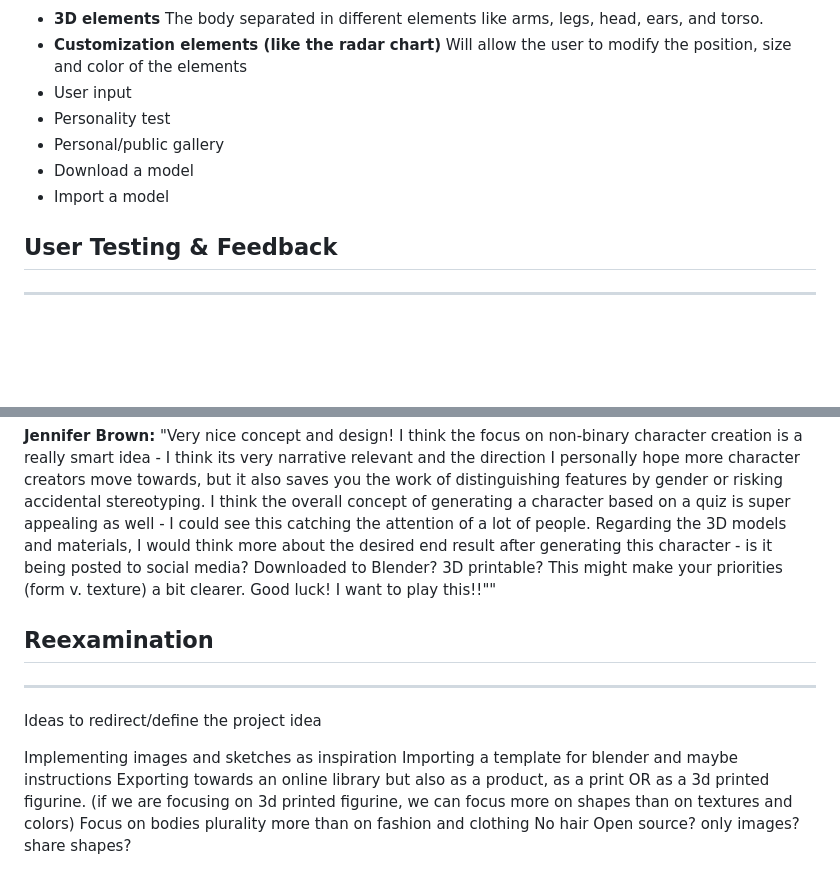
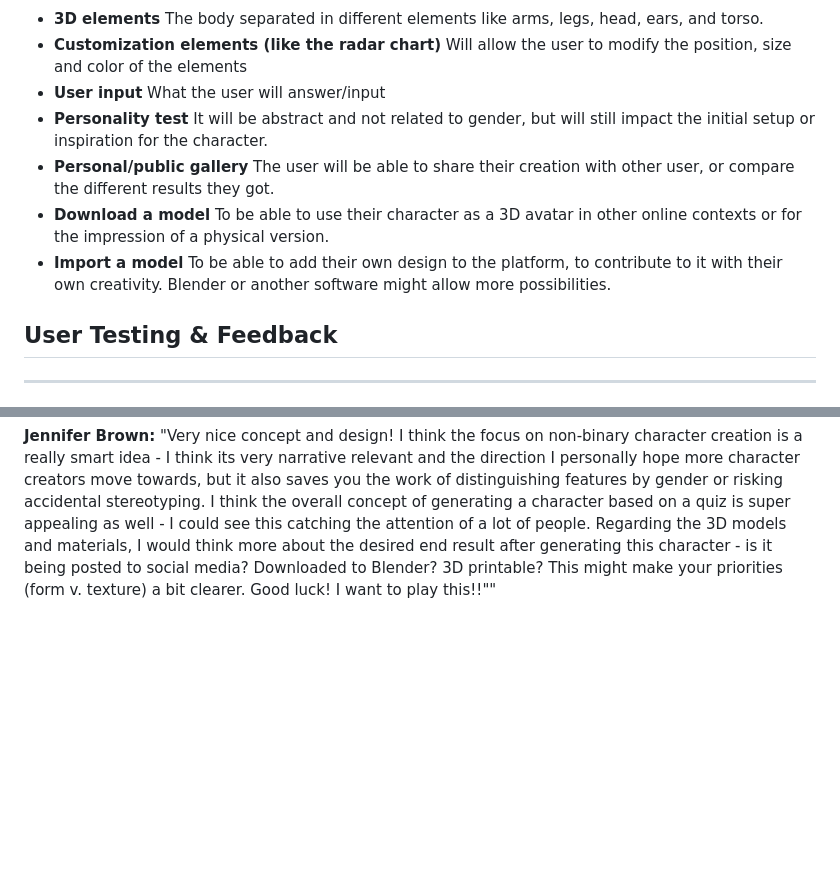
Before and after one commit to lmorv/n-spiritual-persona, a Markdown page: project/n-spiritual Persona.md, 2 parts joined by grey strips. Drawn GitHub-style; blank space fills up the shorter version.

Commit message:
Finishing up components

```diff
--- a/project/n-spiritual Persona.md
+++ b/project/n-spiritual Persona.md
@@ -30,11 +30,16 @@ What's left to do for the final:
 	The body separated in different elements like arms, legs, head, ears, and torso.
 - **Customization elements (like the radar chart)**
 	Will allow the user to modify the position, size and color of the elements
-- User input
-- Personality test
-- Personal/public gallery
-- Download a model
-- Import a model
+- **User input**
+	What the user will answer/input
+- **Personality test**
+	It will be abstract and not related to gender, but will still impact the initial setup or inspiration for the character.
+- **Personal/public gallery**
+	The user will be able to share their creation with other user, or compare the different results they got.
+- **Download a model**
+	To be able to use their character as a 3D avatar in other online contexts or for the impression of a physical version.
+- **Import a model**
+	To be able to add their own design to the platform, to contribute to it with their own creativity. Blender or another software might allow more possibilities.
 
 ## User Testing & Feedback
 ------------------
@@ -51,15 +56,3 @@ Stemming from the use-after-creation thread of conversation, the question of pri
 
 **Jennifer Brown:**
 "Very nice concept and design! I think the focus on non-binary character creation is a really smart idea - I think its very narrative relevant and the direction I personally hope more character creators move towards, but it also saves you the work of distinguishing features by gender or risking accidental stereotyping. I think the overall concept of generating a character based on a quiz is super appealing as well - I could see this catching the attention of a lot of people. Regarding the 3D models and materials, I would think more about the desired end result after generating this character - is it being posted to social media? Downloaded to Blender? 3D printable? This might make your priorities (form v. texture) a bit clearer. Good luck! I want to play this!!""
-## Reexamination
--------
-
-Ideas to redirect/define the project idea
-
-Implementing images and sketches as inspiration
-Importing a template for blender and maybe instructions
-Exporting towards an online library but also as a product, as a print OR as a 3d printed figurine.
-(if we are focusing on 3d printed figurine, we can focus more on shapes than on textures and colors)
-Focus on bodies plurality more than on fashion and clothing
-No hair
-Open source? only images? share shapes?
```
